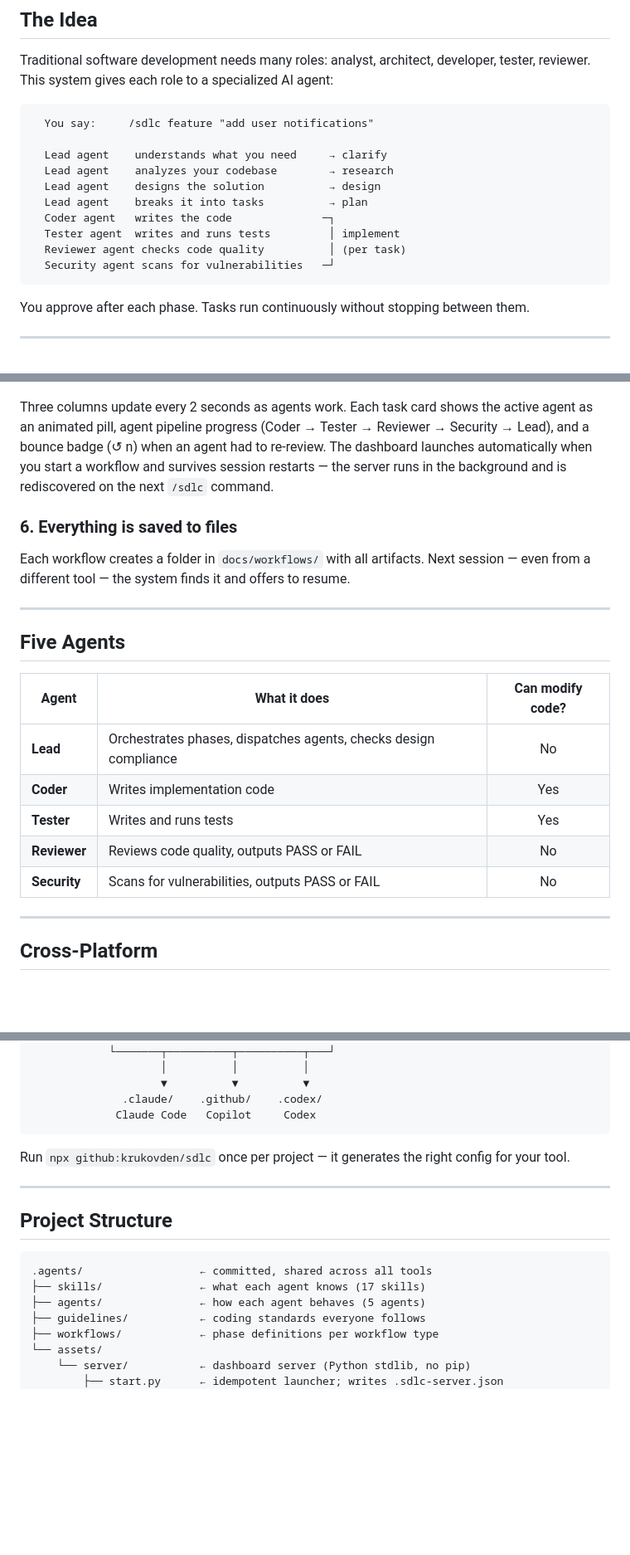
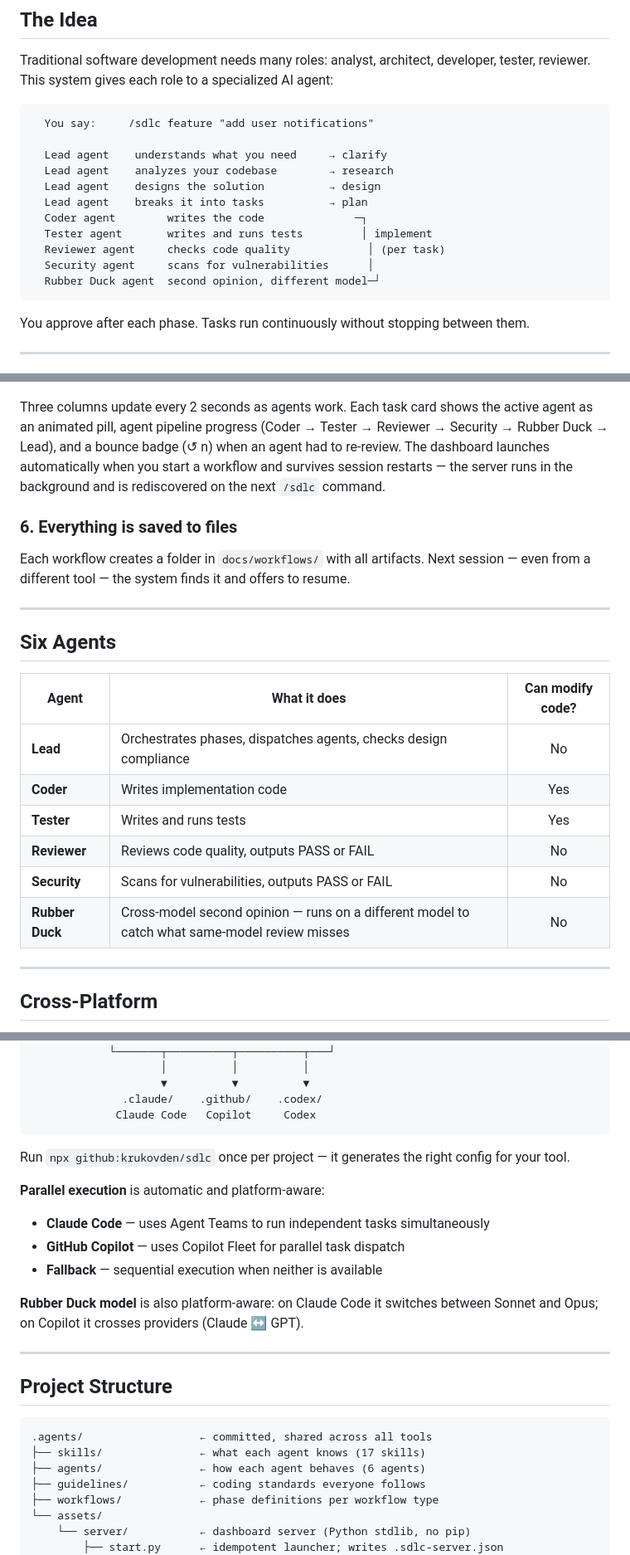
Before and after one commit to krukovden/sdlc, a Markdown page: README.md, 3 parts joined by grey strips. Shown at 83% size. Drawn GitHub-style; blank space fills up the shorter version.

Commit message:
docs: update README for Rubber Duck agent and Copilot Fleet

````diff
--- a/README.md
+++ b/README.md
@@ -17,10 +17,11 @@ Traditional software development needs many roles: analyst, architect, developer
   Lead agent    analyzes your codebase        → research
   Lead agent    designs the solution          → design
   Lead agent    breaks it into tasks          → plan
-  Coder agent   writes the code              ─┐
-  Tester agent  writes and runs tests         │ implement
-  Reviewer agent checks code quality          │ (per task)
-  Security agent scans for vulnerabilities   ─┘
+  Coder agent        writes the code              ─┐
+  Tester agent       writes and runs tests         │ implement
+  Reviewer agent     checks code quality            │ (per task)
+  Security agent     scans for vulnerabilities      │
+  Rubber Duck agent  second opinion, different model─┘
 ```
 
 You approve after each phase. Tasks run continuously without stopping between them.
@@ -100,7 +103,7 @@ The system starts a local server and opens a **live Kanban dashboard** in your b
 
 ![SDLC Live Kanban Dashboard](docs/images/kanban-dashboard.png)
 
-Three columns update every 2 seconds as agents work. Each task card shows the active agent as an animated pill, agent pipeline progress (Coder → Tester → Reviewer → Security → Lead), and a bounce badge (↺ n) when an agent had to re-review. The dashboard launches automatically when you start a workflow and survives session restarts — the server runs in the background and is rediscovered on the next `/sdlc` command.
+Three columns update every 2 seconds as agents work. Each task card shows the active agent as an animated pill, agent pipeline progress (Coder → Tester → Reviewer → Security → Rubber Duck → Lead), and a bounce badge (↺ n) when an agent had to re-review. The dashboard launches automatically when you start a workflow and survives session restarts — the server runs in the background and is rediscovered on the next `/sdlc` command.
 
 ### 6. Everything is saved to files
 
@@ -108,7 +111,7 @@ Each workflow creates a folder in `docs/workflows/` with all artifacts. Next ses
 
 ---
 
-## Five Agents
+## Six Agents
 
 | Agent | What it does | Can modify code? |
 |-------|-------------|:----------------:|
@@ -117,6 +120,7 @@ Each workflow creates a folder in `docs/workflows/` with all artifacts. Next ses
 | **Tester** | Writes and runs tests | Yes |
 | **Reviewer** | Reviews code quality, outputs PASS or FAIL | No |
 | **Security** | Scans for vulnerabilities, outputs PASS or FAIL | No |
+| **Rubber Duck** | Cross-model second opinion — runs on a different model to catch what same-model review misses | No |
 
 ---
 
@@ -138,6 +142,13 @@ The system works from any AI coding tool. `.agents/` is the single source of tru
 
 Run `npx github:krukovden/sdlc` once per project — it generates the right config for your tool.
 
+**Parallel execution** is automatic and platform-aware:
+- **Claude Code** — uses Agent Teams to run independent tasks simultaneously
+- **GitHub Copilot** — uses Copilot Fleet for parallel task dispatch
+- **Fallback** — sequential execution when neither is available
+
+**Rubber Duck model** is also platform-aware: on Claude Code it switches between Sonnet and Opus; on Copilot it crosses providers (Claude ↔ GPT).
+
 ---
 
 ## Project Structure
@@ -145,7 +156,7 @@ Run `npx github:krukovden/sdlc` once per project — it generates the right conf
 ```
 .agents/                  ← committed, shared across all tools
 ├── skills/               ← what each agent knows (17 skills)
-├── agents/               ← how each agent behaves (5 agents)
+├── agents/               ← how each agent behaves (6 agents)
 ├── guidelines/           ← coding standards everyone follows
 ├── workflows/            ← phase definitions per workflow type
 └── assets/
````
Also changed, not shown: other parts of README.md (+3 -1 lines).
